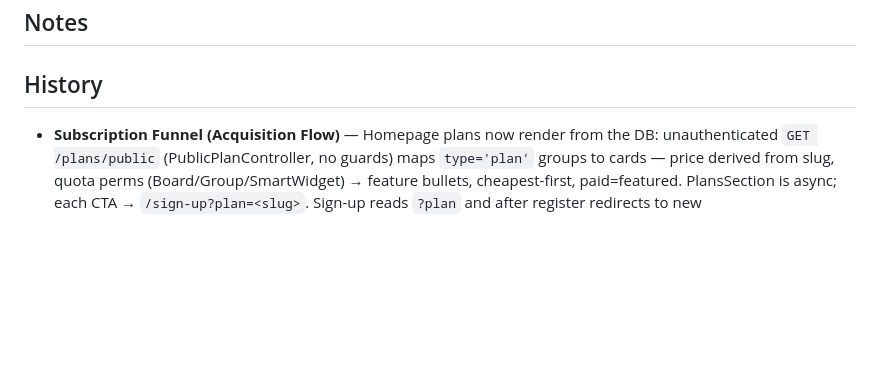
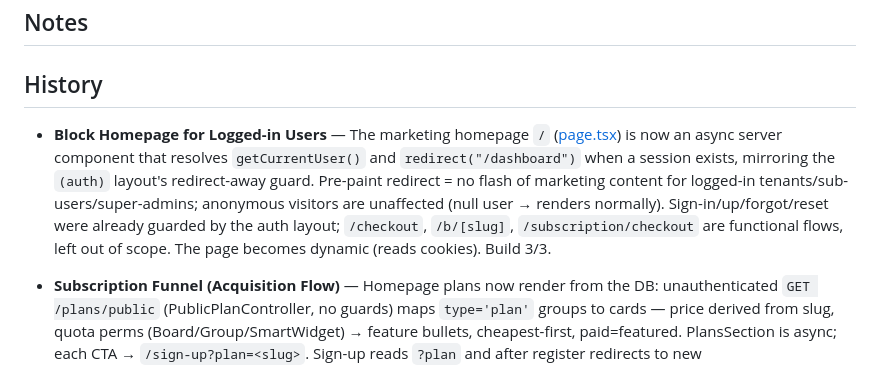
Before and after one commit to asifulhaque087/collab-grid, a Markdown page: context/current-feature.md, the part around the change. GitHub-like rendering; blank space fills up the shorter version.

```diff
--- a/context/current-feature.md
+++ b/context/current-feature.md
@@ -9,6 +9,8 @@ Not Started
 ## Notes
 
 ## History
+
+- **Block Homepage for Logged-in Users** — The marketing homepage `/` ([page.tsx](apps/web/src/app/page.tsx)) is now an async server component that resolves `getCurrentUser()` and `redirect("/dashboard")` when a session exists, mirroring the `(auth)` layout's redirect-away guard. Pre-paint redirect = no flash of marketing content for logged-in tenants/sub-users/super-admins; anonymous visitors are unaffected (null user → renders normally). Sign-in/up/forgot/reset were already guarded by the auth layout; `/checkout`, `/b/[slug]`, `/subscription/checkout` are functional flows, left out of scope. The page becomes dynamic (reads cookies). Build 3/3.
 
 - **Subscription Funnel (Acquisition Flow)** — Homepage plans now render from the DB: unauthenticated `GET /plans/public` (PublicPlanController, no guards) maps `type='plan'` groups to cards — price derived from slug, quota perms (Board/Group/SmartWidget) → feature bullets, cheapest-first, paid=featured. PlansSection is async; each CTA → `/sign-up?plan=<slug>`. Sign-up reads `?plan` and after register redirects to new `/subscription/checkout?plan=<slug>` page (duration picker + Pay → `subscribeAction` → `POST /subscription` → `/dashboard`). Removed hardcoded HOME_PLANS + dead types. Verified: build 3/3, endpoint returns free/pro, live register→subscribe pro succeeds (+1mo, $9.00).
 
```
